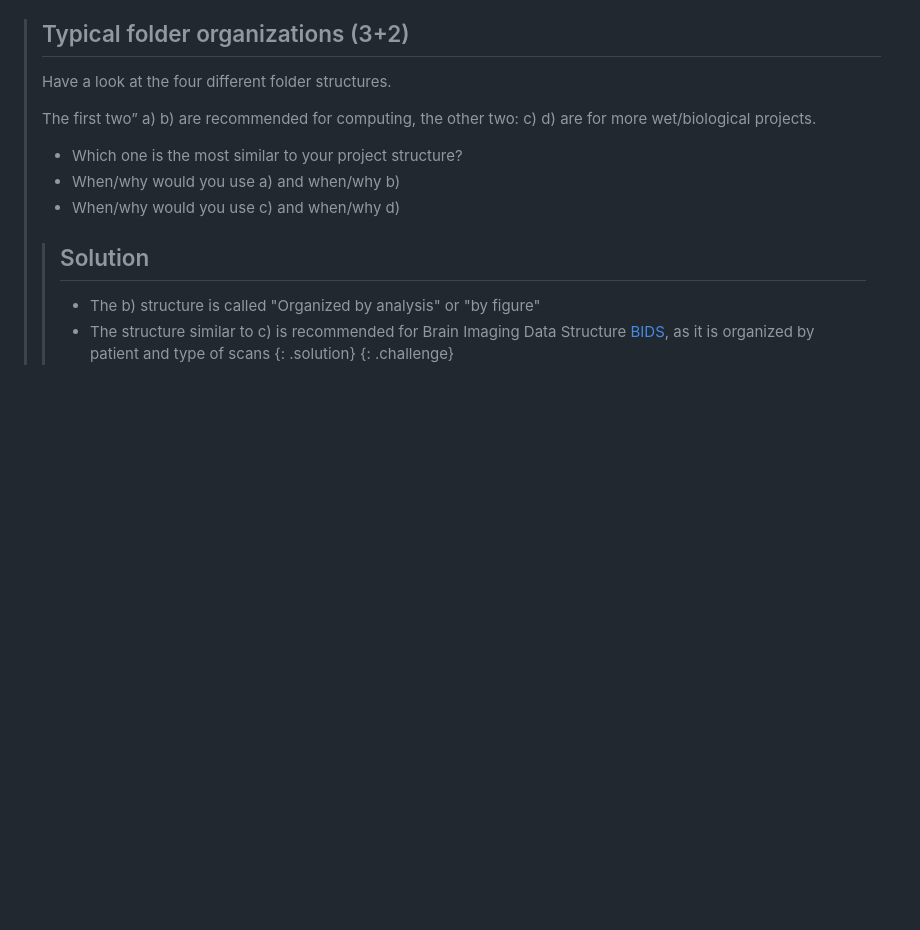
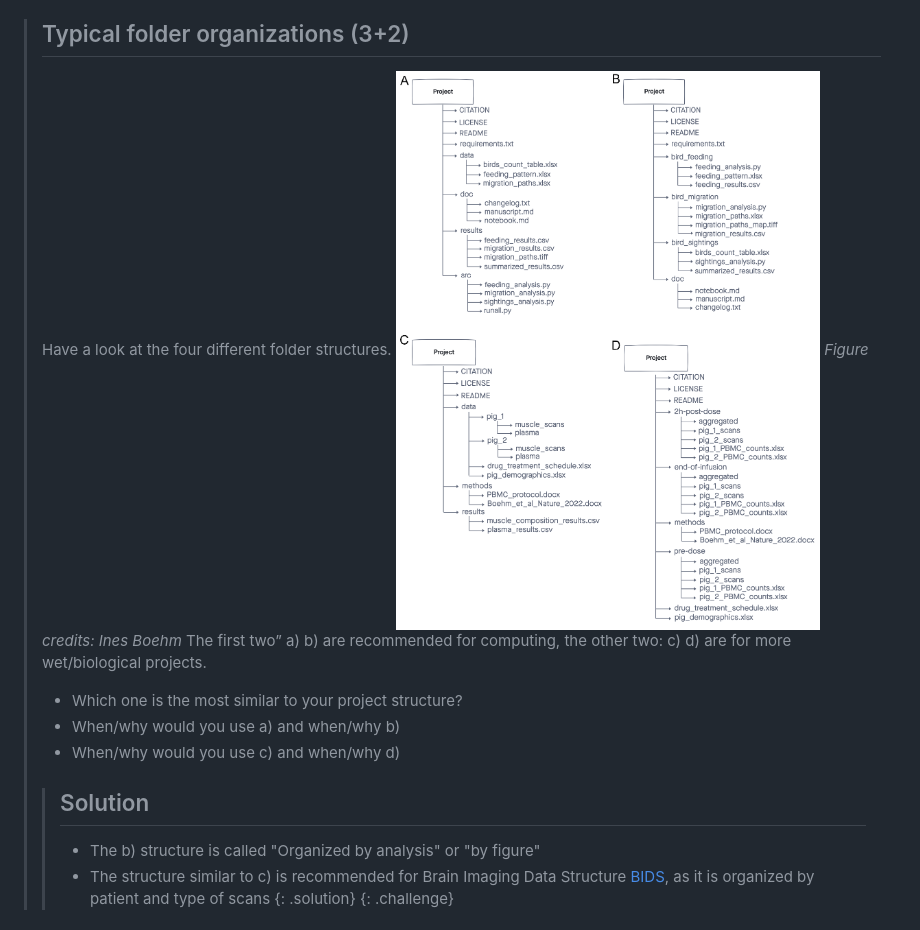
Before and after one commit to tobyhodges/solid-waddle, a Markdown page: episodes/07-files-organization.md, the part around the change. GitHub-like rendering; blank space fills up the shorter version.

Commit message:
renaming of lesson 7 figures mistakenly named fig10, corrected in instructor notebook, and figure added to lesson

```diff
--- a/episodes/07-files-organization.md
+++ b/episodes/07-files-organization.md
@@ -261,7 +261,8 @@ You can start by developing a logical folder structure. To do so, you need to ta
 > ## Typical folder organizations (3+2)
 >
 > Have a look at the four different folder structures.
->
+>![File organisation strategies](../fig/07-file_organisation.png)
+*Figure credits: Ines Boehm*
 > The first two” a) b) are recommended for computing, the other two: c) d) are for more wet/biological projects.
 >
 > * Which one is the most similar to your project structure?
```
Also changed, not shown: fig/07-a_computing_org_birds.png (renamed from fig/10-a_computing_org_birds.png), fig/07-b_computing_org_birds_by experiment.png (renamed from fig/10-b_computing_org_birds_by experiment.png), fig/07-c_bio_org_by_pig.png (renamed from fig/10-c_bio_org_by_pig.png), fig/07-d_bio_org_by_treatment.png (renamed from fig/10-d_bio_org_by_treatment.png), fig/07-file_organisation.png (renamed from fig/10-file_organisation.png), 2 other files.
